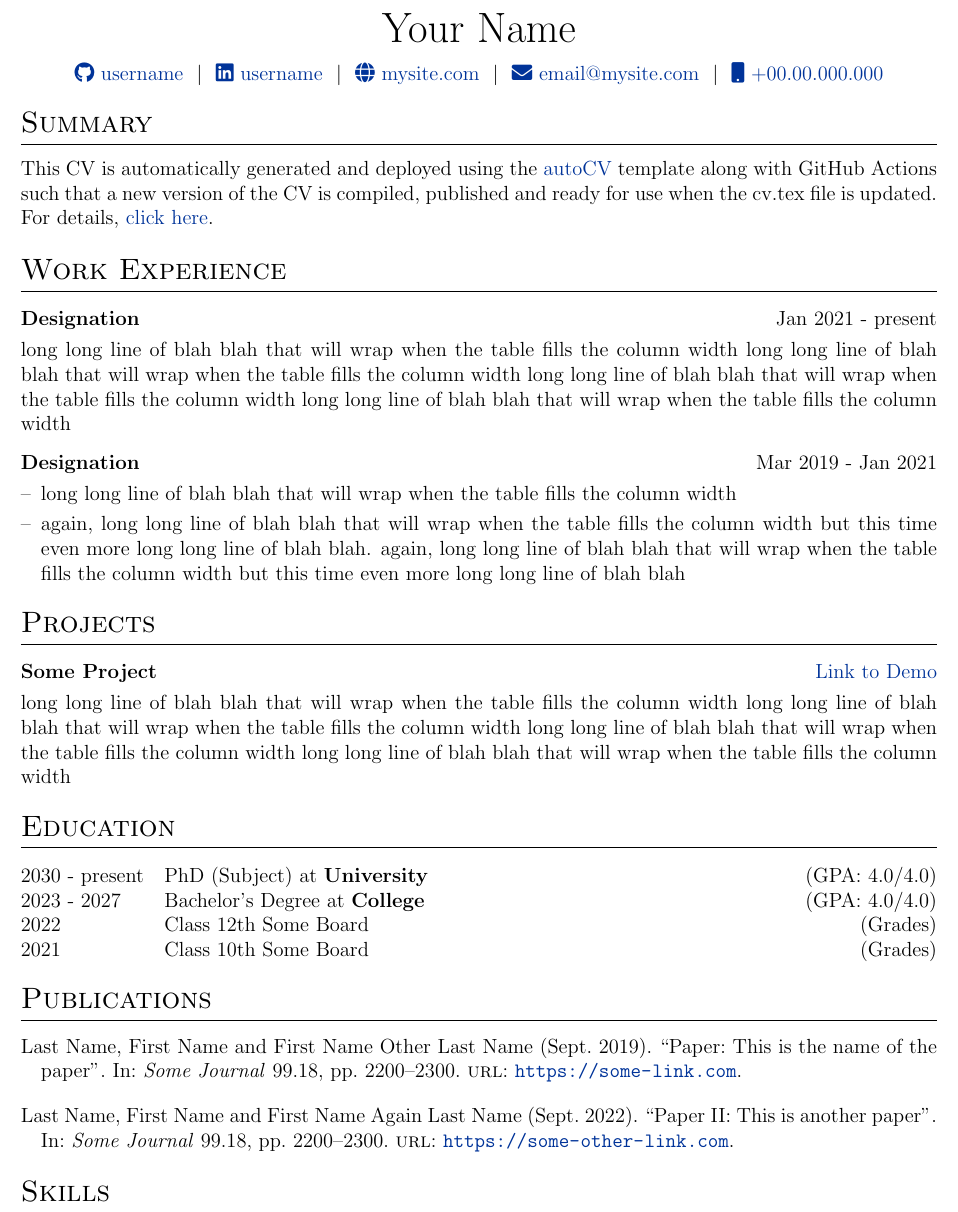
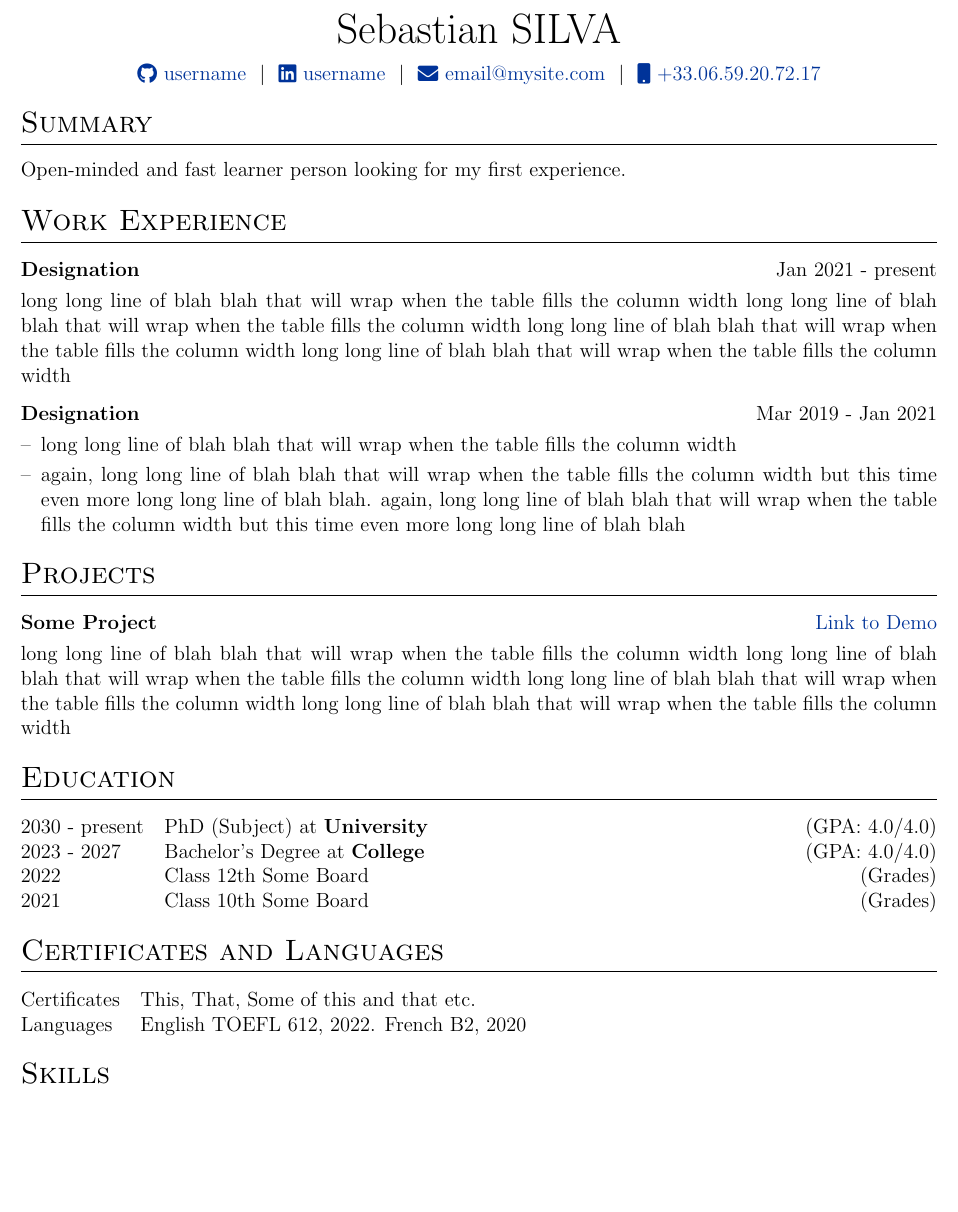
Before and after one commit to jussilvasa/CV, a LaTeX CV (cv.tex): part of the page, cut at the place of the change, the shorter picture padded with empty space. Compiled offline with pdfLaTeX.

Commit message:
Update cv.tex

```diff
--- a/cv.tex
+++ b/cv.tex
@@ -111,17 +111,16 @@
 
 % \begin{tabularx}{\linewidth}{ @{}X X@{} }
 % \huge{Your Name}\vspace{2pt} & \hfill \emoji{incoming-envelope} email@email.com \\
-% \raisebox{-0.05\height}\faGithub\ username \ | \
-% \raisebox{-0.00\height}\faLinkedin\ username \ | \ \raisebox{-0.05\height}\faGlobe \ mysite.com  & \hfill \emoji{calling} number
+% \raisebox{-0.05\height}\faGithub\ jussilvasa \ | \
+% \raisebox{-0.00\height}\faLinkedin\ jussilvasa \ | & \hfill \emoji{calling} number
 % \end{tabularx}
 
 \begin{tabularx}{\linewidth}{@{} C @{}}
-\Huge{Your Name} \\[7.5pt]
-\href{https://github.com/username}{\raisebox{-0.05\height}\faGithub\ username} \ $|$ \
-\href{https://linkedin.com/in/username}{\raisebox{-0.05\height}\faLinkedin\ username} \ $|$ \
-\href{https://mysite.com}{\raisebox{-0.05\height}\faGlobe \ mysite.com} \ $|$ \
-\href{mailto:email@mysite.com}{\raisebox{-0.05\height}\faEnvelope \ email@mysite.com} \ $|$ \
-\href{tel:+000000000000}{\raisebox{-0.05\height}\faMobile \ +00.00.000.000} \\
+\Huge{Sebastian SILVA} \\[7.5pt]
+\href{https://github.com/jussilvasa}{\raisebox{-0.05\height}\faGithub\ username} \ $|$ \
+\href{https://linkedin.com/in/jussilvasa}{\raisebox{-0.05\height}\faLinkedin\ username} \ $|$ \
+\href{mailto:jussilvasa@gmail.com}{\raisebox{-0.05\height}\faEnvelope \ email@mysite.com} \ $|$ \
+\href{tel:(+33)0659207217}{\raisebox{-0.05\height}\faMobile \ +33.06.59.20.72.17} \\
 \end{tabularx}
 
 %----------------------------------------------------------------------------------------
@@ -130,7 +129,7 @@
 
 %Interests/ Keywords/ Summary
 \section{Summary}
-This CV is automatically generated and deployed using the \href{https://github.com/jitinnair1/autoCV}{autoCV} template along with GitHub Actions such that a new version of the CV is compiled, published and ready for use when the cv.tex file is updated. For details, \href{https://github.com/jitinnair1/autoCV}{click here}.
+Open-minded and fast learner person looking for my first experience.
 
 %Experience
 \section{Work Experience}
@@ -177,11 +176,23 @@ This CV is automatically generated and deployed using the \href{https://github.c
 %----------------------------------------------------------------------------------------
 %	PUBLICATIONS
 %----------------------------------------------------------------------------------------
-\section{Publications}
-\begin{refsection}[citations.bib]
-\nocite{*}
-\printbibliography[heading=none]
-\end{refsection}
+% \section{Publications}
+% \begin{refsection}[citations.bib]
+% \nocite{*}
+% \printbibliography[heading=none]
+% \end{refsection}
+
+
+%----------------------------------------------------------------------------------------
+%	CERTIFICATES AND LANGUAGES
+%----------------------------------------------------------------------------------------
+
+\section{Certificates and Languages}
+\begin{tabularx}{\linewidth}{@{}l X@{}}
+Certificates &  \normalsize{This, That, Some of this and that etc.}\\
+Languages  &  \normalsize{English TOEFL 612, 2022. French B2, 2020}\\
+\end{tabularx}
+
 
 %----------------------------------------------------------------------------------------
 %	SKILLS
```
